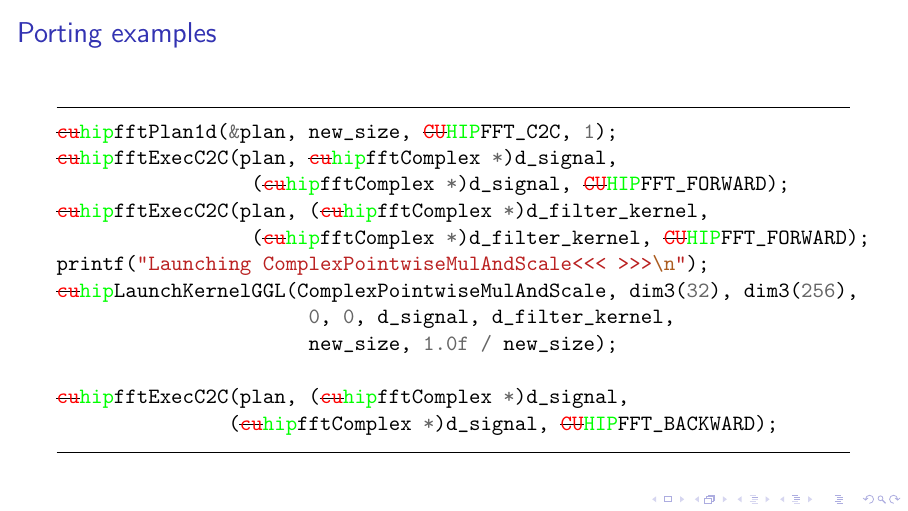
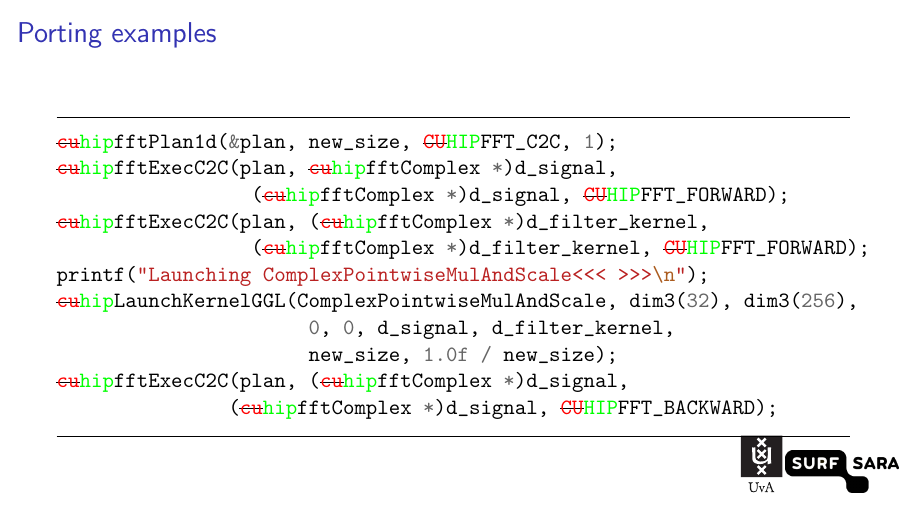
Before and after one commit to computingdolas/AMD_cluster_soil, LaTeX slides (slides/hip_porting/main.tex): page 17 of 17. Compiled offline with pdfLaTeX.

Commit message:
added logos

```diff
--- a/slides/hip_porting/main.tex
+++ b/slides/hip_porting/main.tex
@@ -3,17 +3,23 @@
 \title{GPU Porting to AMD with HIP}
 \author{}
 \date{}
+\logo{%
+    \includegraphics[width=1cm,height=1cm,keepaspectratio]{img/uvatag}~%
+    \includegraphics[width=2cm,height=2cm,keepaspectratio]{img/sara}~%
+}
+
+
 \usepackage{gnuplottex}
 \usepackage{minted}
 \usepackage[normalem]{ulem}
-
+\usepackage{graphicx}
 \usepackage[binary-units]{siunitx}
 \usepackage{hyperref}
 \newcommand{\gbs}{\si[per-symbol = \text{~div~}]{\gibi\byte\per\second}}
 \newcommand{\hip}{\textbf{\color{red}{hip}}}
 \newcommand{\hipblas}{\sout{\color{red}{cu}}\textbf{\color{green}{hip}}}
 \newcommand{\HIPBLAS}{\sout{\color{red}{CU}}\textbf{\color{green}{HIP}}}
-
+\setbeamertemplate{navigation symbols}{}%remove navigation symbols
 \begin{document}
 \newcommand{\rom}[1]{\uppercase\expandafter{\romannumeral #1\relax}}
 \begin{frame}
```
Also changed, not shown: slides/hip_porting/img/image1.png (added), slides/hip_porting/img/image11.png (added), slides/hip_porting/img/sara.png (added), slides/hip_porting/img/uva.png (added), slides/hip_porting/img/uvatag.eps (added), slides/hip_porting/main.tex (1 more changed lines).
